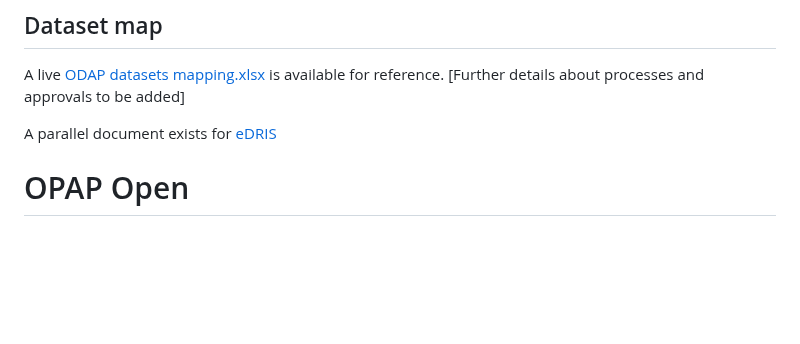
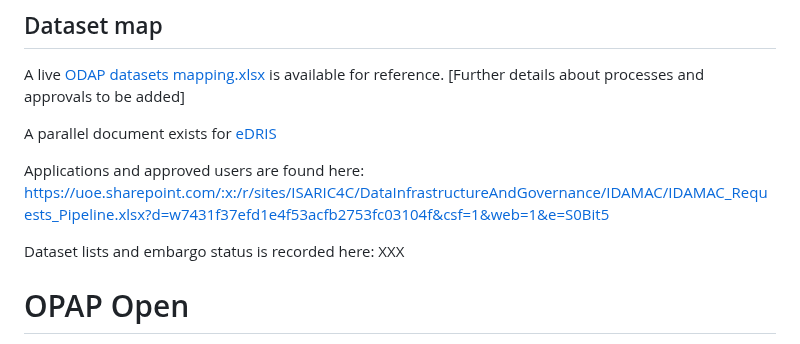
Before and after one commit to odap-ac-uk/manual, a Markdown page: ODAP_manual.md, the part around the change. Drawn GitHub-style; blank space fills up the shorter version.

Commit message:
map addition

```diff
--- a/ODAP_manual.md
+++ b/ODAP_manual.md
@@ -120,6 +120,10 @@ A live [ODAP datasets mapping.xlsx](https://uoe.sharepoint.com/:x:/r/sites/ISARI
 
 A parallel document exists for [eDRIS](https://uoe.sharepoint.com/:x:/r/sites/ISARIC4C/DataInfrastructureAndGovernance/Research%20Projects/ISARIC%20eDRIS%20Projects.xlsx?d=w8624bebadf7f491abc6add8587a039d8&csf=1&web=1&e=npUB8k)
 
+Applications and approved users are found here: https://uoe.sharepoint.com/:x:/r/sites/ISARIC4C/DataInfrastructureAndGovernance/IDAMAC/IDAMAC_Requests_Pipeline.xlsx?d=w7431f37efd1e4f53acfb2753fc03104f&csf=1&web=1&e=S0Bit5
+
+
+Dataset lists and embargo status is recorded here: XXX
 
 # OPAP Open
 
```
